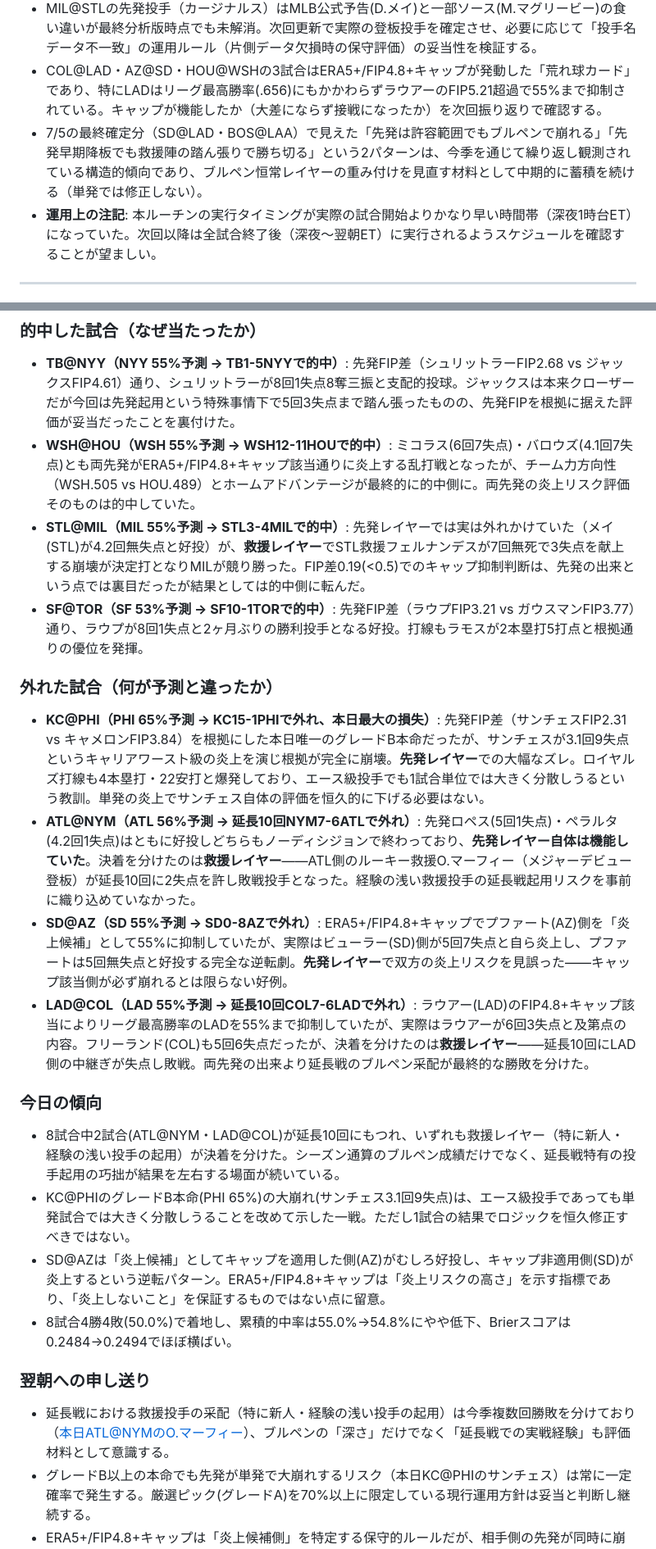
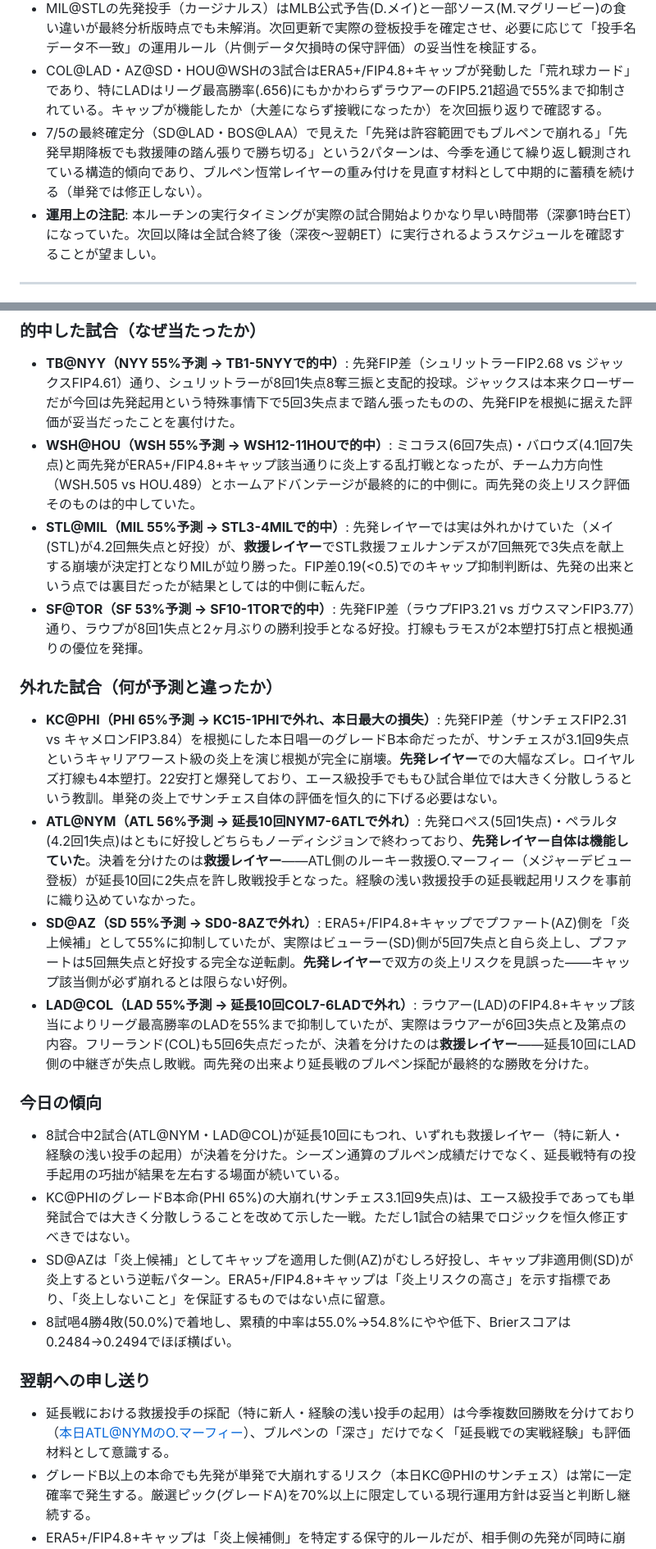
Before and after one commit to nkj-ai-revolution/nkj-ai-revolution-mlb_prediction, a Markdown page: analysis.md, 2 parts joined by grey strips. Shown at 82% size. Drawn GitHub-style.

```diff
--- a/analysis.md
+++ b/analysis.md
@@ -99,8 +99,8 @@
 - 2026-07-06の8試合（PHI@KC・NYY@TB・HOU@WSH・NYM@ATL・MIL@STL・AZ@SD・TOR@SF・COL@LAD）は本更新時点で結果を確認できず、次回更新で確定反映・振り返りを行う。
 - MIL@STLの先発投手（カージナルス）はMLB公式予告(D.メイ)と一部ソース(M.マグリービー)の食い違いが最終分析版時点でも未解消。次回更新で実際の登板投手を確定させ、必要に応じて「投手名データ不一致」の運用ルール（片側データ欠損時の保守評価）の妥当性を検証する。
 - COL@LAD・AZ@SD・HOU@WSHの3試合はERA5+/FIP4.8+キャップが発動した「荒れ球カード」であり、特にLADはリーグ最高勝率(.656)にもかかわらずラウアーのFIP5.21超過で55%まで抑制されている。キャップが機能したか（大差にならず接戦になったか）を次回振り返りで確認する。
-- 7/5の最終確定分（SD@LAD・BOS@LAA）で見えた「先発は許容範囲でもブルペンで崩れる」「先発早期降板でも救援陣の踏ん張りで勝ち切る」という2パターンは、今季を通じて繰り返し観測されている構造的傾向であり、ブルペン恒常レイヤーの重み付けを見直す材料として中期的に蓄積を続ける（単発では修正しない）。
-- **運用上の注記**: 本ルーチンの実行タイミングが実際の試合開始よりかなり早い時間帯（深夜1時台ET）になっていた。次回以降は全試合終了後（深夜〜翌朝ET）に実行されるようスケジュールを確認することが望ましい。
+- 7/5の最終確定分（SD@LAD・BOS@LAA）で見えた「先発は許容範囲でもブルペンで崩れる」「先発早期降板でも救援陣の踏ん張りで勝ち切る」という2パターンは、今季を通じて繰り返し観測されている構造的傾向であり、ブルペン恆常レイヤーの重み付けを見直す材料として中期的に蓄積を続ける（単発では修正しない）。
+- **運用上の注記**: 本ルーチンの実行タイミングが実際の試合開始よりかなり早い時間帯（深夣1時台ET）になっていた。次回以降は全試合終了後（深夜〜翌朝ET）に実行されるようスケジュールを確認することが望ましい。
 
 ---
 
@@ -109,26 +109,26 @@
 ### 的中した試合（なぜ当たったか）
 
 - **TB@NYY（NYY 55%予測 → TB1-5NYYで的中）**: 先発FIP差（シュリットラーFIP2.68 vs ジャックスFIP4.61）通り、シュリットラーが8回1失点8奪三振と支配的投球。ジャックスは本来クローザーだが今回は先発起用という特殊事情下で5回3失点まで踏ん張ったものの、先発FIPを根拠に据えた評価が妥当だったことを裏付けた。
-- **WSH@HOU（WSH 55%予測 → WSH12-11HOUで的中）**: ミコラス(6回7失点)・バロウズ(4.1回7失点)とも両先発がERA5+/FIP4.8+キャップ該当通りに炎上する乱打戦となったが、チーム力方向性（WSH.505 vs HOU.489）とホームアドバンテージが最終的に的中側に。両先発の炎上リスク評価そのものは的中していた。
-- **STL@MIL（MIL 55%予測 → STL3-4MILで的中）**: 先発レイヤーでは実は外れかけていた（メイ(STL)が4.2回無失点と好投）が、**救援レイヤー**でSTL救援フェルナンデスが7回無死で3失点を献上する崩壊が決定打となりMILが競り勝った。FIP差0.19(<0.5)でのキャップ抑制判断は、先発の出来という点では裏目だったが結果としては的中側に転んだ。
-- **SF@TOR（SF 53%予測 → SF10-1TORで的中）**: 先発FIP差（ラウプFIP3.21 vs ガウスマンFIP3.77）通り、ラウプが8回1失点と2ヶ月ぶりの勝利投手となる好投。打線もラモスが2本塁打5打点と根拠通りの優位を発揮。
+- **WSH@HOU（WSH 55%予測 → WSH12-11HOUで的中）**: ミコラス(6回7失点)・バロウズ(4.1回7失点)と両先発がERA5+/FIP4.8+キャップ該当通りに炎上する乱打戦となったが、チーム力方向性（WSH.505 vs HOU.489）とホームアドバンテージが最終的に的中側に。両先発の炎上リスク評価そのものは的中していた。
+- **STL@MIL（MIL 55%予測 → STL3-4MILで的中）**: 先発レイヤーでは実は外れかけていた（メイ(STL)が4.2回無失点と好投）が、**救援レイヤー**でSTL救援フェルナンデスが7回無死で3失点を献上する崩壊が決定打となりMILが竝り勝った。FIP差0.19(<0.5)でのキャップ抑制判断は、先発の出来という点では裏目だったが結果としては的中側に転んだ。
+- **SF@TOR（SF 53%予測 → SF10-1TORで的中）**: 先発FIP差（ラウプFIP3.21 vs ガウスマンFIP3.77）通り、ラウプが8回1失点と2ヶ月ぶりの勝利投手となる好投。打線もラモスが2本塑打5打点と根拠通りの優位を発揮。
 
 ### 外れた試合（何が予測と違ったか）
 
-- **KC@PHI（PHI 65%予測 → KC15-1PHIで外れ、本日最大の損失）**: 先発FIP差（サンチェスFIP2.31 vs キャメロンFIP3.84）を根拠にした本日唯一のグレードB本命だったが、サンチェスが3.1回9失点というキャリアワースト級の炎上を演じ根拠が完全に崩壊。**先発レイヤー**での大幅なズレ。ロイヤルズ打線も4本塁打・22安打と爆発しており、エース級投手でも1試合単位では大きく分散しうるという教訓。単発の炎上でサンチェス自体の評価を恒久的に下げる必要はない。
+- **KC@PHI（PHI 65%予測 → KC15-1PHIで外れ、本日最大の損失）**: 先発FIP差（サンチェスFIP2.31 vs キャメロンFIP3.84）を根拠にした本日唱一のグレードB本命だったが、サンチェスが3.1回9失点というキャリアワースト級の炎上を演じ根拠が完全に崩壊。**先発レイヤー**での大幅なズレ。ロイヤルズ打線も4本塑打。22安打と爆発しており、エース級投手でももひ試合単位では大きく分散しうるという教訓。単発の炎上でサンチェス自体の評価を恒久的に下げる必要はない。
 - **ATL@NYM（ATL 56%予測 → 延長10回NYM7-6ATLで外れ）**: 先発ロペス(5回1失点)・ペラルタ(4.2回1失点)はともに好投しどちらもノーディシジョンで終わっており、**先発レイヤー自体は機能していた**。決着を分けたのは**救援レイヤー**——ATL側のルーキー救援O.マーフィー（メジャーデビュー登板）が延長10回に2失点を許し敗戦投手となった。経験の浅い救援投手の延長戦起用リスクを事前に織り込めていなかった。
 - **SD@AZ（SD 55%予測 → SD0-8AZで外れ）**: ERA5+/FIP4.8+キャップでプファート(AZ)側を「炎上候補」として55%に抑制していたが、実際はビューラー(SD)側が5回7失点と自ら炎上し、プファートは5回無失点と好投する完全な逆転劇。**先発レイヤー**で双方の炎上リスクを見誤った——キャップ該当側が必ず崩れるとは限らない好例。
-- **LAD@COL（LAD 55%予測 → 延長10回COL7-6LADで外れ）**: ラウアー(LAD)のFIP4.8+キャップ該当によりリーグ最高勝率のLADを55%まで抑制していたが、実際はラウアーが6回3失点と及第点の内容。フリーランド(COL)も5回6失点だったが、決着を分けたのは**救援レイヤー**——延長10回にLAD側の中継ぎが失点し敗戦。両先発の出来より延長戦のブルペン采配が最終的な勝敗を分けた。
+- **LAD@COL（LAD 55%予測 → 延長10回COL7-6LADで外れ）**: ラウアー(LAD)のFIP4.8+キャップ該当によりリーグ最高勝率のLADを55%まで抑制していたが、実際はラウアーが6回3失点と及第点の内容。フリーランド(COL)も5回6失点だったが、決着を分けたのは**救援レイヤー**——延長10回にLAD側の中継ぎが失点し敗戦。両先発の出来より延長戦のブルペン採配が最終的な勝敗を分けた。
 
 ### 今日の傾向
 
 - 8試合中2試合(ATL@NYM・LAD@COL)が延長10回にもつれ、いずれも救援レイヤー（特に新人・経験の浅い投手の起用）が決着を分けた。シーズン通算のブルペン成績だけでなく、延長戦特有の投手起用の巧拙が結果を左右する場面が続いている。
 - KC@PHIのグレードB本命(PHI 65%)の大崩れ(サンチェス3.1回9失点)は、エース級投手であっても単発試合では大きく分散しうることを改めて示した一戦。ただし1試合の結果でロジックを恒久修正すべきではない。
 - SD@AZは「炎上候補」としてキャップを適用した側(AZ)がむしろ好投し、キャップ非適用側(SD)が炎上するという逆転パターン。ERA5+/FIP4.8+キャップは「炎上リスクの高さ」を示す指標であり、「炎上しないこと」を保証するものではない点に留意。
-- 8試合4勝4敗(50.0%)で着地し、累積的中率は55.0%→54.8%にやや低下、Brierスコアは0.2484→0.2494でほぼ横ばい。
+- 8試唈4勝4敗(50.0%)で着地し、累積的中率は55.0%→54.8%にやや低下、Brierスコアは0.2484→0.2494でほぼ横ばい。
 
 ### 翌朝への申し送り
 
-- 延長戦における救援投手の采配（特に新人・経験の浅い投手の起用）は今季複数回勝敗を分けており（本日ATL@NYMのO.マーフィー）、ブルペンの「深さ」だけでなく「延長戦での実戦経験」も評価材料として意識する。
+- 延長戦における救援投手の採配（特に新人・経験の浅い投手の起用）は今季複数回勝敗を分けており（本日ATL@NYMのO.マーフィー）、ブルペンの「深さ」だけでなく「延長戦での実戦経験」も評価材料として意識する。
 - グレードB以上の本命でも先発が単発で大崩れするリスク（本日KC@PHIのサンチェス）は常に一定確率で発生する。厳選ピック(グレードA)を70%以上に限定している現行運用方針は妥当と判断し継続する。
 - ERA5+/FIP4.8+キャップは「炎上候補側」を特定する保守的ルールだが、相手側の先発が同時に崩れるケース（本日SD@AZ）もあるため、両先発の状態を機械的なキャップ適用だけでなく個別に注視する運用を継続する。
```
Also changed, not shown: other parts of analysis.md (+33 -19 lines), SYNC_TRIGGER.md (added, +1 -0 lines).
